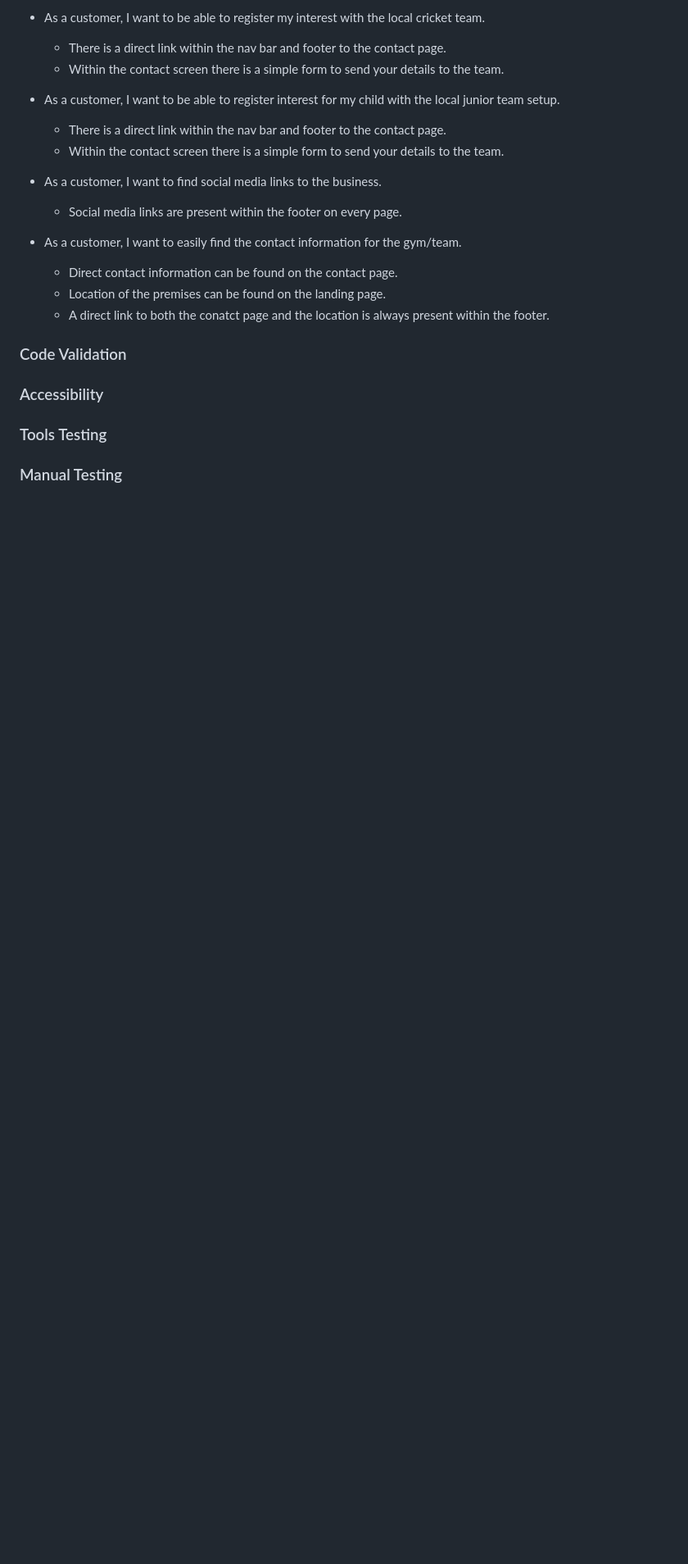
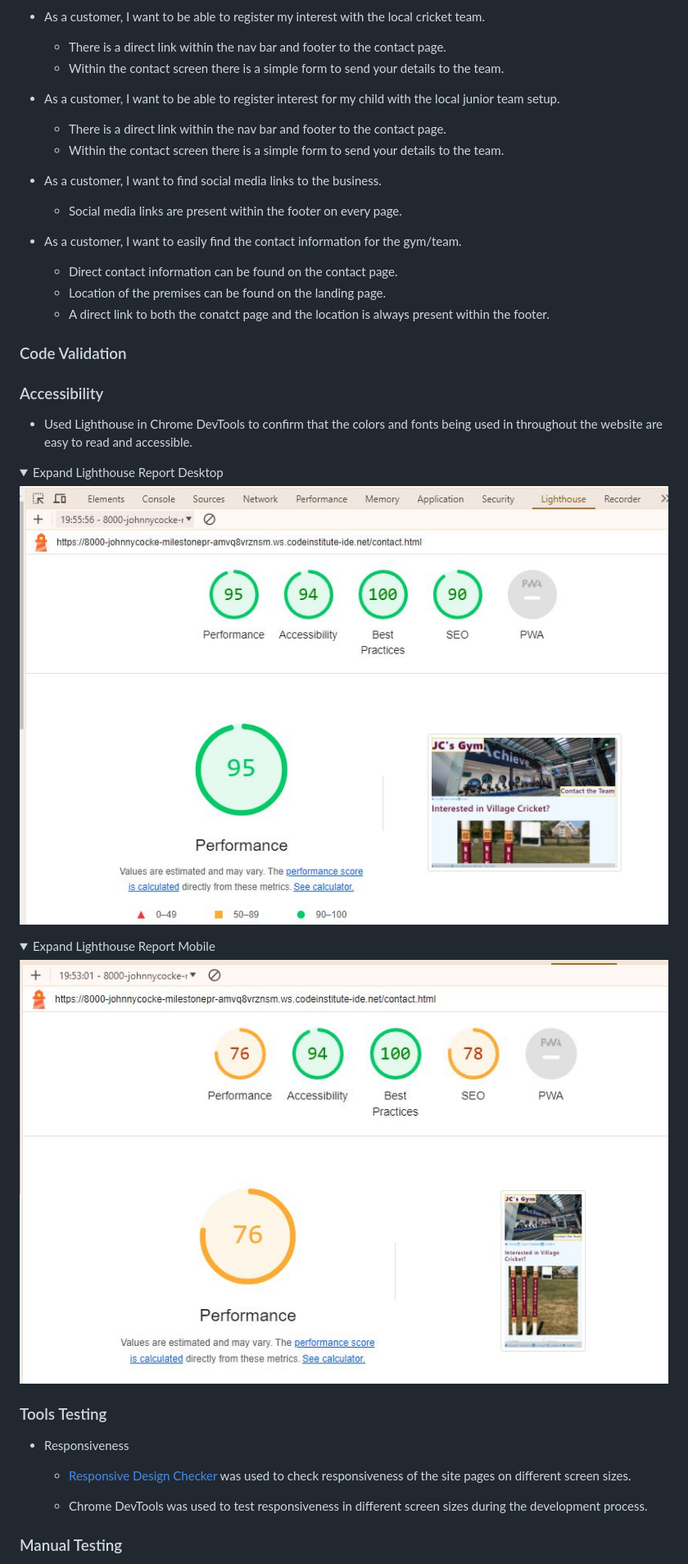
Before and after one commit to johnnycockerill/milestone_project_1, a Markdown page: README.md, the part around the change printed below. Shown: that part at 82% size. Drawn GitHub-style; pictures changed too: assets/images/lighthouse_desktop.jpg (added), assets/images/lighthouse_mobile.jpg (added); folded sections open; blank space fills up the shorter version.

Commit message:
add lighthouse reports, update readme

```diff
--- a/README.md
+++ b/README.md
@@ -226,6 +226,22 @@ The main font used in the site is Roboto, with Exo as the fallback font in case
 
 ### Accessibility
 
+* Used Lighthouse in Chrome DevTools to confirm that the colors and fonts being used in throughout the website are easy to read and accessible.
+<details>
+  <summary>Expand Lighthouse Report Desktop</summary>
+  <img src="assets/images/lighthouse_desktop.jpg">
+</details>
+<details>
+  <summary>Expand Lighthouse Report Mobile</summary>
+  <img src="assets/images/lighthouse_mobile.jpg">
+</details>
+
 ### Tools Testing
 
+* Responsiveness
+
+    - [Responsive Design Checker](https://www.responsivedesignchecker.com/) was used to check responsiveness of the site pages on different screen sizes.
+
+    - Chrome DevTools was used to test responsiveness in different screen sizes during the development process.
+
 ### Manual Testing
```
Also changed, not shown: other parts of README.md (+28 -1 lines), 2 other files.
